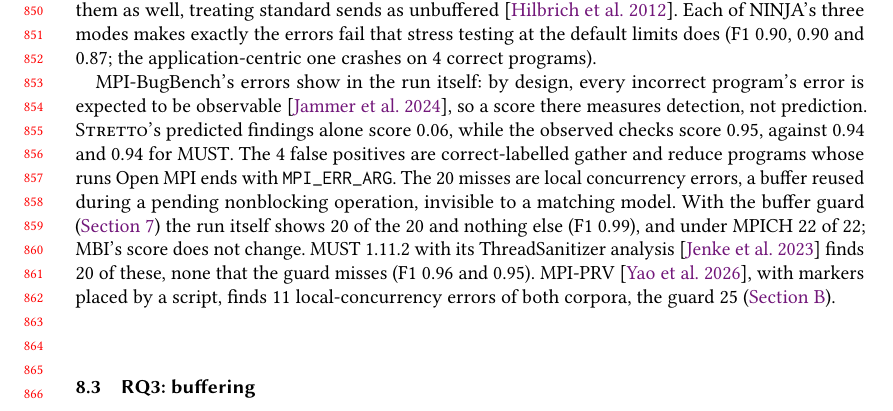
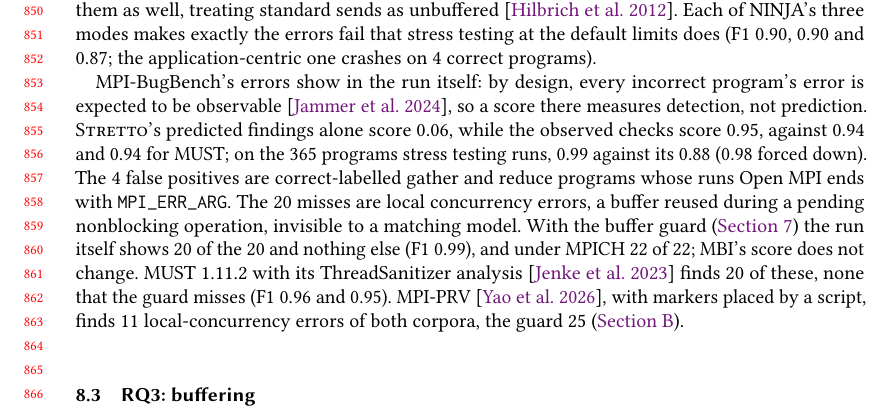
Before and after one commit to focs-lab/stretto, a LaTeX paper (paper/main.tex, which reads paper/sections/evaluation.tex): part of page 18 of 38, cut so that both start at the same text. Compiled offline with pdfLaTeX.

Commit message:
paper: Score stress testing on MPI-BugBench
RQ2 compared Stretto with stress testing on MBI only, since the
default-limit baseline had never run on MPI-BugBench. It has now, on
the 365 call-ordering and correct programs it selects, and the
MPI-BugBench paragraph says how the two compare there: 0.99 for
Stretto against 0.88 for stress testing, 0.98 with the eager limit
forced down. The scores are over that subset, not the whole corpus,
because the baseline does not run the rest.

The table keeps its rows and its caption, which stays true. The
clause takes one line of page 18, which had room for it; the body
still ends on page 23 and the references start at the top of page 24.

```diff
--- a/paper/sections/evaluation.tex
+++ b/paper/sections/evaluation.tex
@@ -126,7 +126,9 @@ that stress testing at the default limits does (F1 \NinjaMBIRandomfone, \NinjaMB
 \MBB's errors show in the run itself: by design, every incorrect program's error is
 expected to be observable~\citep{jammer24quality}, so a score there measures detection, not
 prediction. \tool's predicted findings alone score \MBBfonepredicted, while the observed checks
-score \MBBfoneunion, against \MBBfoneMUST and \MBBfoneMUSTsym for \MUST. The \nMBBfp false
+score \MBBfoneunion, against \MBBfoneMUST and \MBBfoneMUSTsym for \MUST; on the \nMBBStressProgs
+programs stress testing runs, \MBBfoneunionstress against its \MBBfonestress
+(\MBBfonestresseager forced down). The \nMBBfp false
 positives are
 correct-labelled gather and reduce programs whose runs Open MPI ends with \texttt{MPI\_ERR\_ARG}. The \nMBBfnunion misses are local
 concurrency errors, a buffer reused during a pending nonblocking operation, invisible to a matching
```
